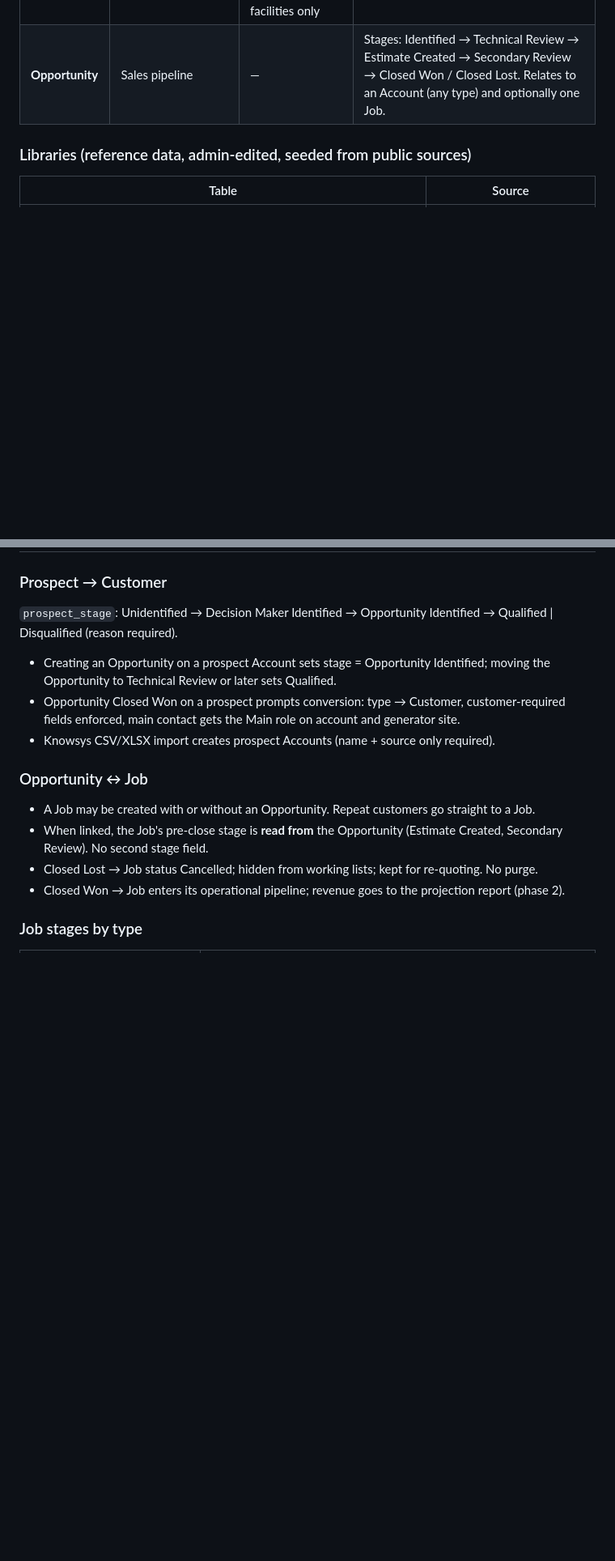
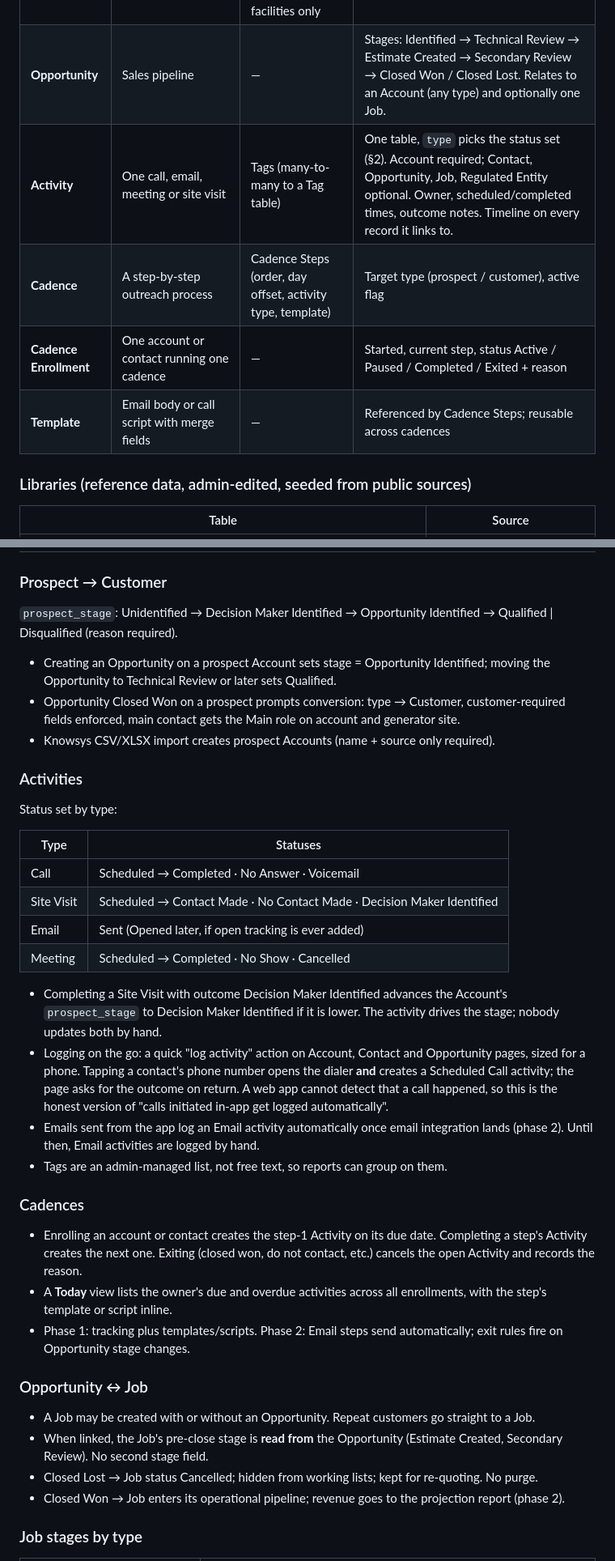
Before and after one commit to fooyungdriver/Operation-enduring-freedom, a Markdown page: docs/scaffold.md, 2 parts joined by grey strips. Shown at 81% size. GitHub-like rendering; blank space fills up the shorter version.

Commit message:
Scaffold: add Activities, Cadences and Templates
One Activity table with type-specific status sets, linked to any CRM or
ops record; site-visit outcomes drive prospect stage. Cadence, Cadence
Enrollment and Template tables for step-by-step outreach with scripts.
Activities land in slice 1, cadences in slice 7, automated email steps
in phase 2.

Co-Authored-By: Claude Fable 5.1 <noreply@anthropic.com>
Claude-Session: https://claude.ai/code/session_01FEwyiVzFwpXb95KDuwThQe

```diff
--- a/docs/scaffold.md
+++ b/docs/scaffold.md
@@ -44,6 +44,10 @@ process codes (Zak). They gate slices 2 and 4.
 | **Contact** | People | — | Account-wide roles multi-select per RE spec §3 |
 | **Regulated Entity** | Sites: generator, transporter, transfer yard, destination facility | Site Contacts (contact, roles) · 3rd-Party LTL Rates (billing unit, rate) — destination facilities only | Fields exactly per `regulated-entities-spec-v1.md`. Destination facilities add Delivery Method + Hub. |
 | **Opportunity** | Sales pipeline | — | Stages: Identified → Technical Review → Estimate Created → Secondary Review → Closed Won / Closed Lost. Relates to an Account (any type) and optionally one Job. |
+| **Activity** | One call, email, meeting or site visit | Tags (many-to-many to a Tag table) | One table, `type` picks the status set (§2). Account required; Contact, Opportunity, Job, Regulated Entity optional. Owner, scheduled/completed times, outcome notes. Timeline on every record it links to. |
+| **Cadence** | A step-by-step outreach process | Cadence Steps (order, day offset, activity type, template) | Target type (prospect / customer), active flag |
+| **Cadence Enrollment** | One account or contact running one cadence | — | Started, current step, status Active / Paused / Completed / Exited + reason |
+| **Template** | Email body or call script with merge fields | — | Referenced by Cadence Steps; reusable across cadences |
 
 ### Libraries (reference data, admin-edited, seeded from public sources)
 
@@ -103,6 +107,39 @@ process codes (Zak). They gate slices 2 and 4.
 - Creating an Opportunity on a prospect Account sets stage = Opportunity Identified; moving the Opportunity to Technical Review or later sets Qualified.
 - Opportunity Closed Won on a prospect prompts conversion: type → Customer, customer-required fields enforced, main contact gets the Main role on account and generator site.
 - Knowsys CSV/XLSX import creates prospect Accounts (name + source only required).
+
+### Activities
+
+Status set by type:
+
+| Type | Statuses |
+|---|---|
+| Call | Scheduled → Completed · No Answer · Voicemail |
+| Site Visit | Scheduled → Contact Made · No Contact Made · Decision Maker Identified |
+| Email | Sent (Opened later, if open tracking is ever added) |
+| Meeting | Scheduled → Completed · No Show · Cancelled |
+
+- Completing a Site Visit with outcome Decision Maker Identified advances the
+  Account's `prospect_stage` to Decision Maker Identified if it is lower. The
+  activity drives the stage; nobody updates both by hand.
+- Logging on the go: a quick "log activity" action on Account, Contact and
+  Opportunity pages, sized for a phone. Tapping a contact's phone number opens
+  the dialer **and** creates a Scheduled Call activity; the page asks for the
+  outcome on return. A web app cannot detect that a call happened, so this is
+  the honest version of "calls initiated in-app get logged automatically".
+- Emails sent from the app log an Email activity automatically once email
+  integration lands (phase 2). Until then, Email activities are logged by hand.
+- Tags are an admin-managed list, not free text, so reports can group on them.
+
+### Cadences
+
+- Enrolling an account or contact creates the step-1 Activity on its due date.
+  Completing a step's Activity creates the next one. Exiting (closed won, do not
+  contact, etc.) cancels the open Activity and records the reason.
+- A **Today** view lists the owner's due and overdue activities across all
+  enrollments, with the step's template or script inline.
+- Phase 1: tracking plus templates/scripts. Phase 2: Email steps send
+  automatically; exit rules fire on Opportunity stage changes.
 
 ### Opportunity ↔ Job
 
```
Also changed, not shown: other parts of docs/scaffold.md (+11 -4 lines).
